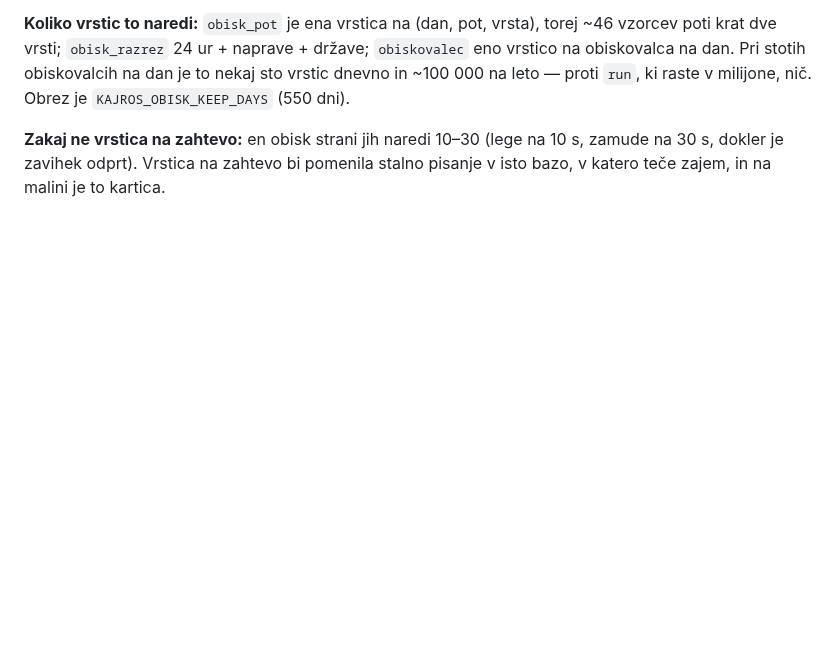
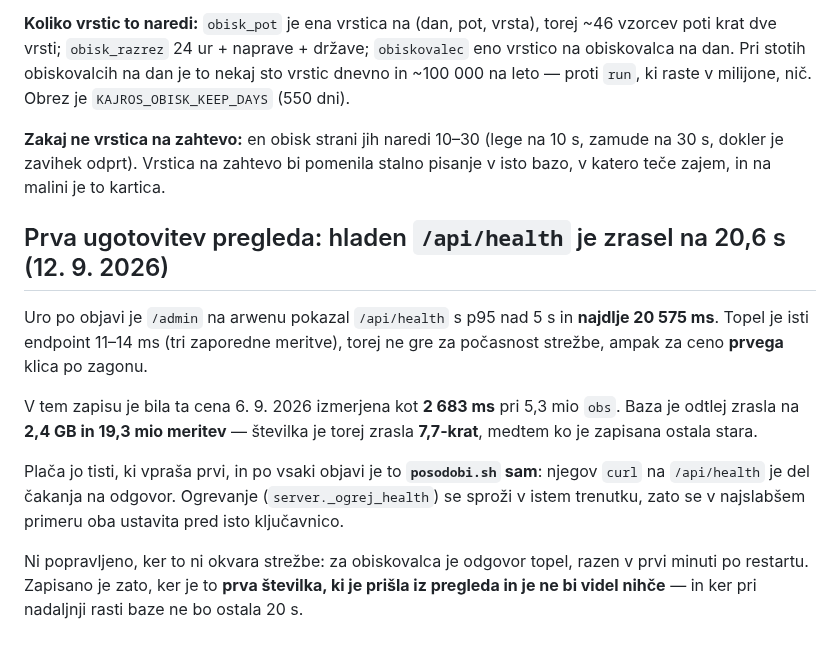
Before and after one commit to David7500/David7500, a Markdown page: docs/MERITVE.md, the part around the change. Drawn GitHub-style; blank space fills up the shorter version.

Commit message:
Hladen /api/health ni več 2,7 s, ampak 20,6
Pregled za skrbnika je prvi dan pokazal, česar ni videl nihče: p95 nad 5 s in
najdlje 20 575 ms na arwenu. Topel je 11-14 ms, torej je to cena prvega klica
po zagonu -- in plača jo `posodobi.sh` sam, ker na `/api/health` čaka odgovor.

V MERITVE.md je bila ta cena zapisana kot 2 683 ms pri 5,3 mio `obs`; baza je
zdaj 2,4 GB in 19,3 mio meritev, torej 7,7-krat več. Zapisano, ne popravljeno:
za obiskovalca je odgovor topel, razen v prvi minuti po restartu.

Co-Authored-By: Claude Opus 5 <noreply@anthropic.com>

```diff
--- a/docs/MERITVE.md
+++ b/docs/MERITVE.md
@@ -1916,3 +1916,24 @@ obiskovalcih na dan je to nekaj sto vrstic dnevno in ~100 000 na leto — proti
 **Zakaj ne vrstica na zahtevo:** en obisk strani jih naredi 10–30 (lege na
 10 s, zamude na 30 s, dokler je zavihek odprt). Vrstica na zahtevo bi pomenila
 stalno pisanje v isto bazo, v katero teče zajem, in na malini je to kartica.
+
+## Prva ugotovitev pregleda: hladen `/api/health` je zrasel na 20,6 s (12. 9. 2026)
+
+Uro po objavi je `/admin` na arwenu pokazal `/api/health` s p95 nad 5 s in
+**najdlje 20 575 ms**. Topel je isti endpoint 11–14 ms (tri zaporedne
+meritve), torej ne gre za počasnost strežbe, ampak za ceno **prvega** klica po
+zagonu.
+
+V tem zapisu je bila ta cena 6. 9. 2026 izmerjena kot **2 683 ms** pri 5,3 mio
+`obs`. Baza je odtlej zrasla na **2,4 GB in 19,3 mio meritev** — številka je
+torej zrasla **7,7-krat**, medtem ko je zapisana ostala stara.
+
+Plača jo tisti, ki vpraša prvi, in po vsaki objavi je to **`posodobi.sh` sam**:
+njegov `curl` na `/api/health` je del čakanja na odgovor. Ogrevanje
+(`server._ogrej_health`) se sproži v istem trenutku, zato se v najslabšem
+primeru oba ustavita pred isto ključavnico.
+
+Ni popravljeno, ker to ni okvara strežbe: za obiskovalca je odgovor topel,
+razen v prvi minuti po restartu. Zapisano je zato, ker je to **prva številka,
+ki je prišla iz pregleda in je ne bi videl nihče** — in ker pri nadaljnji rasti
+baze ne bo ostala 20 s.
```
